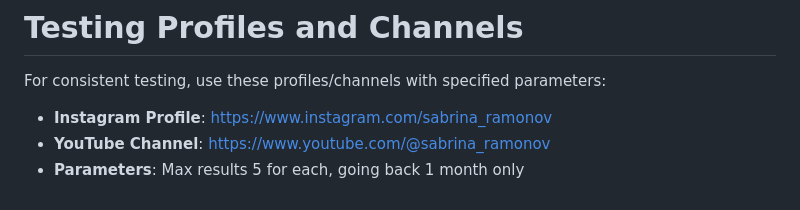
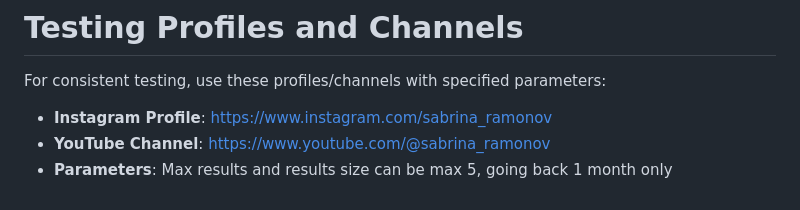
Before and after one commit to evanokeefe39/vibe-code-ig-scraper-saas, a Markdown page: AGENTS.md, the part around the change. Drawn GitHub-style.

Commit message:
docs: update AGENTS.md testing parameters

```diff
--- a/AGENTS.md
+++ b/AGENTS.md
@@ -80,4 +80,4 @@
 For consistent testing, use these profiles/channels with specified parameters:
 - **Instagram Profile**: https://www.instagram.com/sabrina_ramonov
 - **YouTube Channel**: https://www.youtube.com/@sabrina_ramonov
-- **Parameters**: Max results 5 for each, going back 1 month only
+- **Parameters**: Max results and results size can be max 5, going back 1 month only
```
